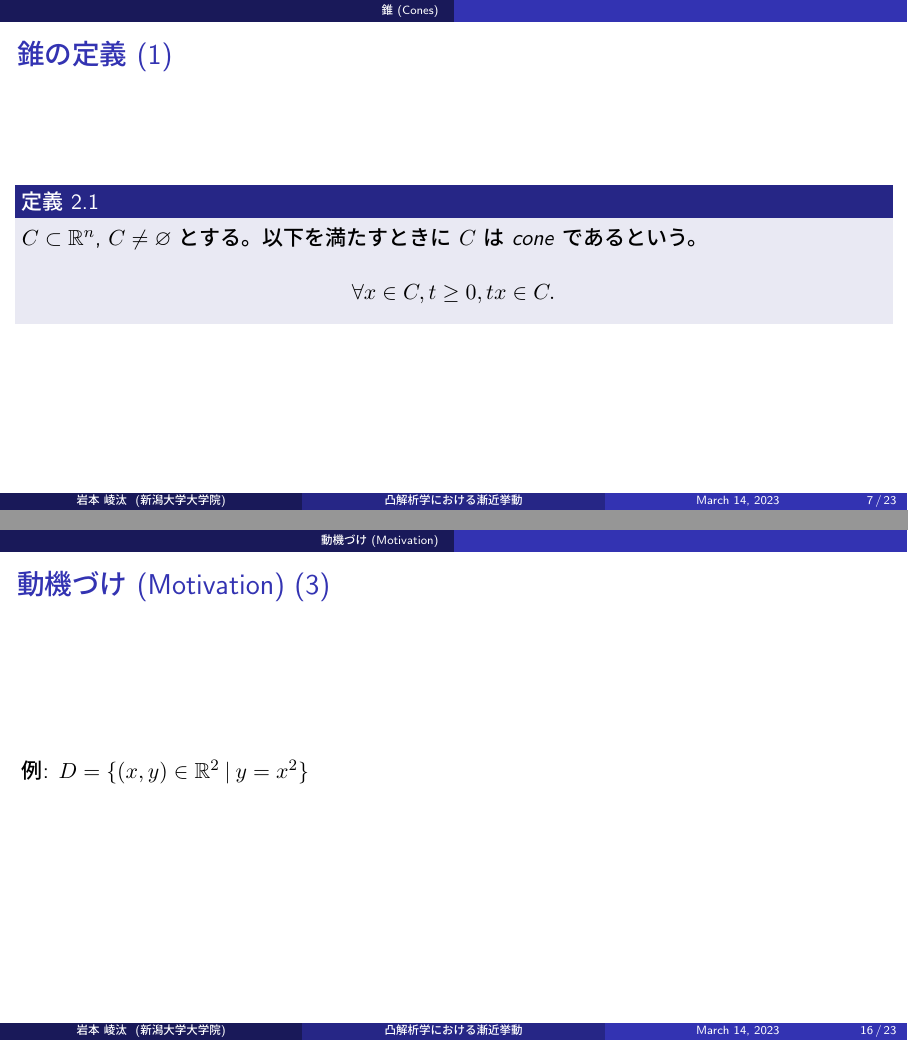
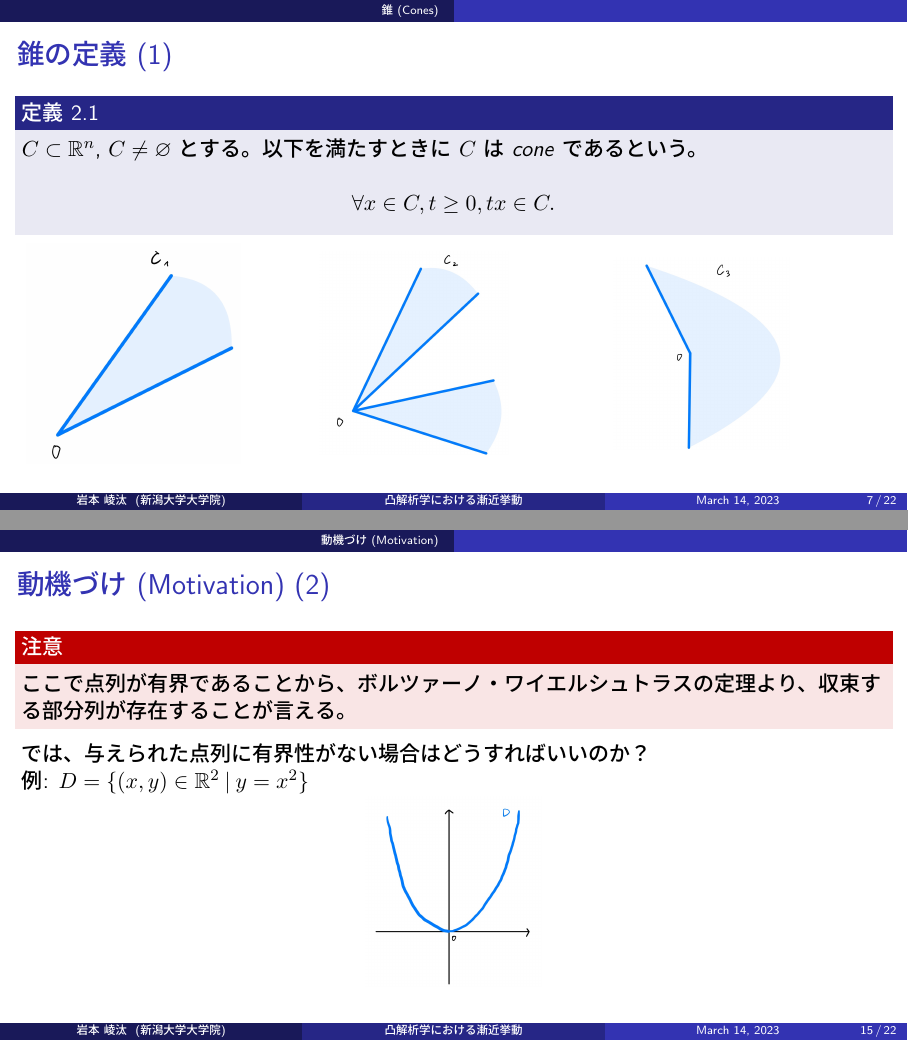
Before and after one commit to Ryotaewamoto/math_study, LaTeX slides (master_mid_presentation/master_mid_presentation.tex): pages 7 and 17 of 24, joined at a grey line. The pictures show the PDF file master_mid_presentation/out/master_mid_presentation.pdf that the author committed with the source.

Commit message:
feat: add images of master mid presentation
feat: 新機能
fix: バグ修正・レビュー反映
docs: ドキュメントの変更
style: コードのロジックに影響を与えない変更（ホワイトスペース、フォーマット、セミコロンの欠落など）
refactor: バグ修正でも機能追加でもないコード変更
perf: パフォーマンス向上
test: テストの追加や既存のテストの修正
chore: ビルドプロセス、またはドキュメント生成などの補助ツールやライブラリの変更

```diff
--- a/master_mid_presentation/master_mid_presentation.tex
+++ b/master_mid_presentation/master_mid_presentation.tex
@@ -63,7 +63,7 @@
   また、内積は以下のように定義する。
 
   \begin{equation}
-    \text{For}\: x=(x_1,\dots,x_n) \in \mathbb{R}^n \:\text{and}\: y=(y_1,\dots,y_n) \in \mathbb{R}^n, \left\langle x,y\right\rangle \coloneqq \sum_{n = 1}^{n} x_i y_i. \notag
+    \text{For}\: x=(x_1,\dots,x_n) \in \mathbb{R}^n \:\text{and}\: y=(y_1,\dots,y_n) \in \mathbb{R}^n, \left\langle x,y\right\rangle \coloneqq \sum_{i = 1}^{n} x_i y_i. \notag
   \end{equation}
 
   ノルムに関しては、$\left\lVert x \right\rVert \coloneqq \left\langle x,x\right\rangle ^{1/2} $ とする。
@@ -91,7 +91,19 @@
     \end{equation}
 
   \end{block}
-  %TODO 図を挿入
+  \centering
+  \begin{columns}
+    \begin{column}{0.31\textwidth}
+      \includegraphics[keepaspectratio, scale=0.08]{figures/cone_figure_1.jpg}
+    \end{column}
+    \begin{column}{0.31\textwidth}
+      \includegraphics[keepaspectratio, scale=0.06]{figures/cone_figure_2.jpg}
+    \end{column}
+    \begin{column}{0.31\textwidth}
+      \includegraphics[keepaspectratio, scale=0.06]{figures/cone_figure_3.jpg}
+    \end{column}
+\end{columns}
+
 \end{frame}
 
 \begin{frame}{錐の定義 (2) }
@@ -103,7 +115,16 @@
     (b) $C$ は $C + C \subset C$ を満たす錐である。
 
   \end{block}
-  %TODO 図を挿入
+
+  \centering
+  \begin{columns}
+    \begin{column}{0.48\textwidth}
+      \includegraphics[keepaspectratio, scale=0.08]{figures/cone_figure_1.jpg}
+    \end{column}
+    \begin{column}{0.48\textwidth}
+      \includegraphics[keepaspectratio, scale=0.06]{figures/cone_figure_2.jpg}
+    \end{column}
+  \end{columns}
 \end{frame}
 
 \begin{frame}{錐の特徴付け (1)}
@@ -115,7 +136,16 @@
     \end{equation}
 
   \end{block}
-  %TODO 図を挿入
+
+  \centering
+  \begin{columns}
+    \begin{column}{0.48\textwidth}
+      \includegraphics[keepaspectratio, scale=0.08]{figures/cone_figure_1.jpg}
+    \end{column}
+    \begin{column}{0.48\textwidth}
+      \includegraphics[keepaspectratio, scale=0.06]{figures/cone_figure_3.jpg}
+    \end{column}
+  \end{columns}
 \end{frame}
 
 \begin{frame}{錐の特徴付け (2)}
@@ -127,7 +157,8 @@
     \end{equation}
 
   \end{block}
-  %TODO 図を挿入
+  \centering
+  \includegraphics[keepaspectratio, scale=0.06]{figures/polar_cone.jpg}
 \end{frame}
 
 \begin{frame}{錐の特徴付け (3)}
@@ -139,7 +170,16 @@
     \end{equation}
 
   \end{block}
-  %TODO 図を挿入
+
+  \centering
+  \begin{columns}
+    \begin{column}{0.48\textwidth}
+      \includegraphics[keepaspectratio, scale=0.06]{figures/normal_cone_1.jpg}
+    \end{column}
+    \begin{column}{0.48\textwidth}
+      \includegraphics[keepaspectratio, scale=0.06]{figures/normal_cone_2.jpg}
+    \end{column}
+  \end{columns}
 \end{frame}
 
 \begin{frame}{錐の特徴付け (4)}
@@ -151,7 +191,16 @@
     \end{equation}
 
   \end{block}
-  %TODO 図を挿入
+
+  \centering
+  \begin{columns}
+    \begin{column}{0.48\textwidth}
+      \includegraphics[keepaspectratio, scale=0.06]{figures/tangent_cone_1.jpg}
+    \end{column}
+    \begin{column}{0.48\textwidth}
+      \includegraphics[keepaspectratio, scale=0.06]{figures/tangent_cone_2.jpg}
+    \end{column}
+  \end{columns}
 \end{frame}
 
 \section{動機づけ (Motivation) }
@@ -180,15 +229,14 @@
   \end{alertblock}
 
 \pause
+  では、与えられた点列に有界性がない場合はどうすればいいのか？
+\pause
 
-  では、与えられた点列に有界性がない場合はどうすればいいのか？
-\end{frame}
-
-\begin{frame}{動機づけ (Motivation) (3) }
   例: $D = \{(x,y) \in \mathbb{R}^2 \:|\: y=x^2\}$
 
+  \centering
+  \includegraphics[keepaspectratio, scale=0.06]{figures/unbounded_example.jpg}
 \end{frame}
-
 
 \section{漸近錐とは (Asymptotic Cones) }
 \begin{frame}{目次}
```
Also changed, not shown: master_mid_presentation/figures/cone_figure_1.jpg (added), master_mid_presentation/figures/cone_figure_2.jpg (added), master_mid_presentation/figures/cone_figure_3.jpg (added), master_mid_presentation/figures/normal_cone_1.jpg (added), master_mid_presentation/figures/normal_cone_2.jpg (added), master_mid_presentation/figures/polar_cone.jpg (added), master_mid_presentation/figures/tangent_cone_1.jpg (added), master_mid_presentation/figures/tangent_cone_2.jpg (added), master_mid_presentation/figures/unbounded_example.jpg (added), master_mid_presentation/out/master_mid_presentation.pdf.
